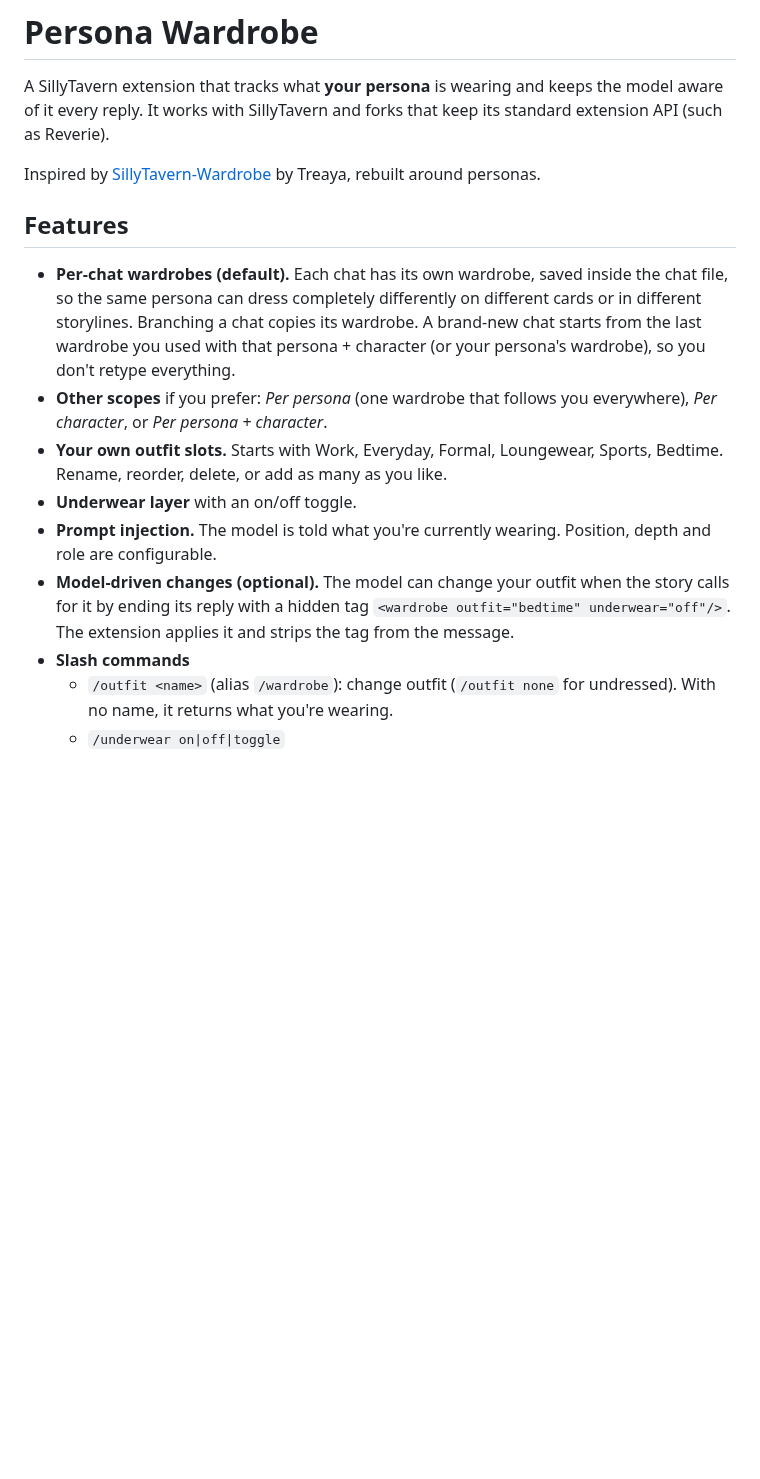
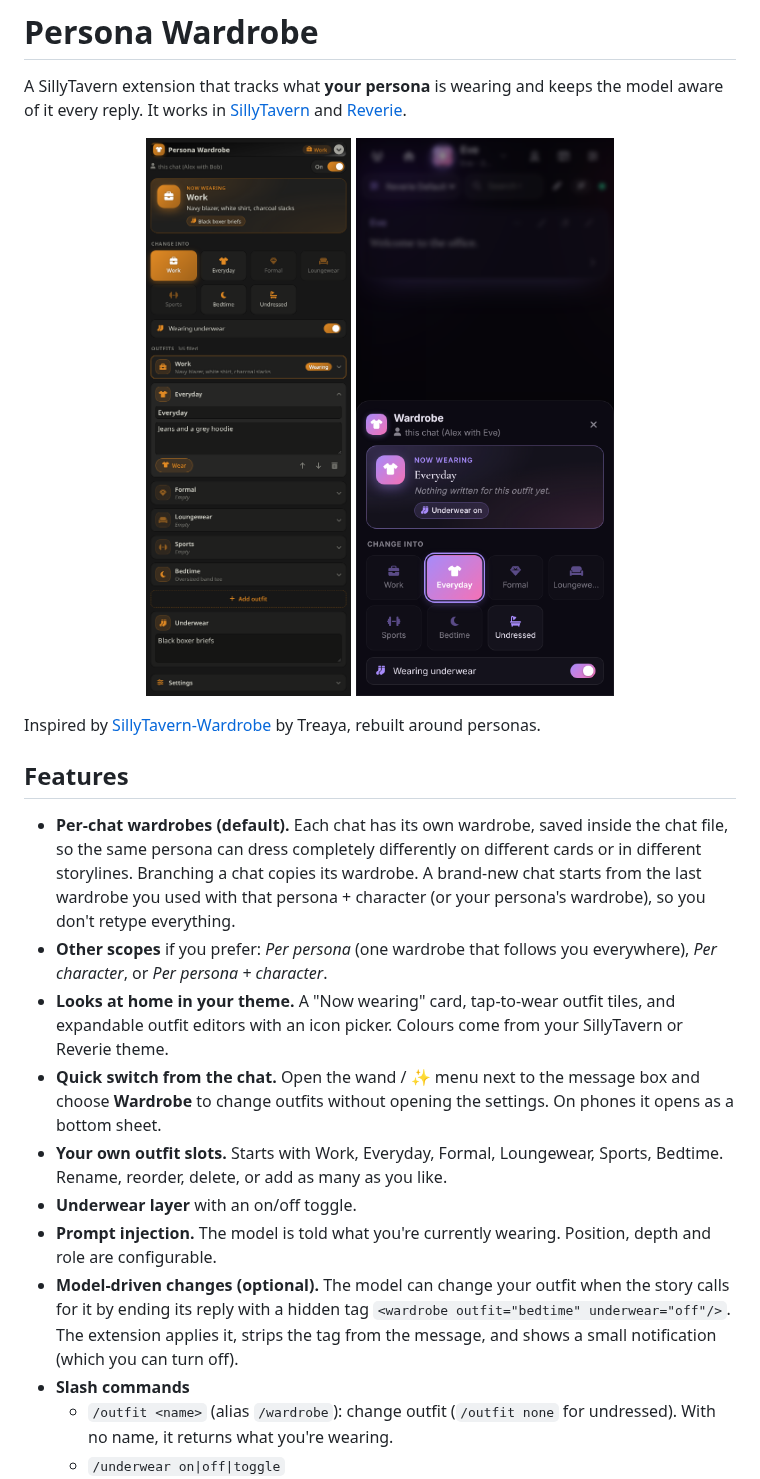
Before and after one commit to howardsierra/persona-wardrobe, a Markdown page: README.md, the part around the change. Rendered like a GitHub page; pictures changed too: images/panel-sillytavern.png (added), images/quick-reverie.png (added); blank space fills up the shorter version.

```diff
--- a/README.md
+++ b/README.md
@@ -1,7 +1,12 @@
 # Persona Wardrobe
 
 A SillyTavern extension that tracks what **your persona** is wearing and keeps the model aware of it every reply.
-It works with SillyTavern and forks that keep its standard extension API (such as Reverie).
+It works in [SillyTavern](https://github.com/SillyTavern/SillyTavern) and [Reverie](https://github.com/howardsierra/roleplay-frontend-personal).
+
+<p align="center">
+  <img src="images/panel-sillytavern.png" alt="The Persona Wardrobe panel in SillyTavern" width="360">
+  <img src="images/quick-reverie.png" alt="The quick-switch popup on a phone in Reverie" width="300">
+</p>
 
 Inspired by [SillyTavern-Wardrobe](https://github.com/treadyarnen-hue/SillyTavern-Wardrobe) by Treaya, rebuilt around personas.
 
@@ -11,11 +16,14 @@ Inspired by [SillyTavern-Wardrobe](https://github.com/treadyarnen-hue/SillyTaver
   completely differently on different cards or in different storylines. Branching a chat copies its wardrobe.
   A brand-new chat starts from the last wardrobe you used with that persona + character (or your persona's wardrobe), so you don't retype everything.
 - **Other scopes** if you prefer: *Per persona* (one wardrobe that follows you everywhere), *Per character*, or *Per persona + character*.
+- **Looks at home in your theme.** A "Now wearing" card, tap-to-wear outfit tiles, and expandable outfit editors with an icon picker.
+  Colours come from your SillyTavern or Reverie theme.
+- **Quick switch from the chat.** Open the wand / ✨ menu next to the message box and choose **Wardrobe** to change outfits without opening the settings. On phones it opens as a bottom sheet.
 - **Your own outfit slots.** Starts with Work, Everyday, Formal, Loungewear, Sports, Bedtime. Rename, reorder, delete, or add as many as you like.
 - **Underwear layer** with an on/off toggle.
 - **Prompt injection.** The model is told what you're currently wearing. Position, depth and role are configurable.
 - **Model-driven changes (optional).** The model can change your outfit when the story calls for it by ending its reply with a hidden tag
-  `<wardrobe outfit="bedtime" underwear="off"/>`. The extension applies it and strips the tag from the message.
+  `<wardrobe outfit="bedtime" underwear="off"/>`. The extension applies it, strips the tag from the message, and shows a small notification (which you can turn off).
 - **Slash commands**
   - `/outfit <name>` (alias `/wardrobe`): change outfit (`/outfit none` for undressed). With no name, it returns what you're wearing.
   - `/underwear on|off|toggle`
```
Also changed, not shown: images/quick-desktop.png (added), 6 other files.
